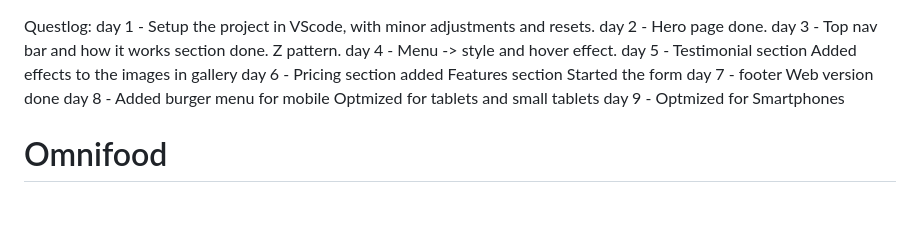
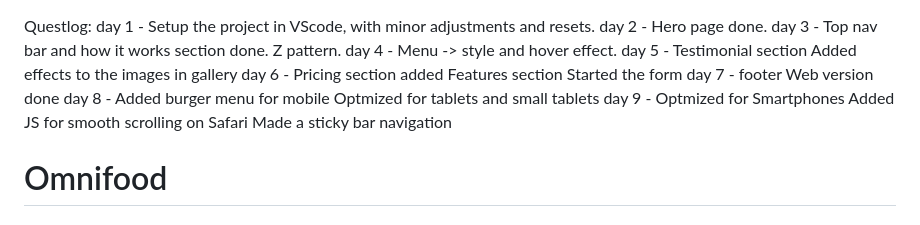
Before and after one commit to DanCodeCraft/Omnifood, a Markdown page: README.md, the part around the change. Rendered like a GitHub page.

```diff
--- a/README.md
+++ b/README.md
@@ -14,6 +14,8 @@ day 7 - footer
 day 8 - Added burger menu for mobile
         Optmized for tablets and small tablets
 day 9 - Optmized for Smartphones
+        Added JS for smooth scrolling on Safari
+        Made a sticky bar navigation
 
 
 # Omnifood
```
